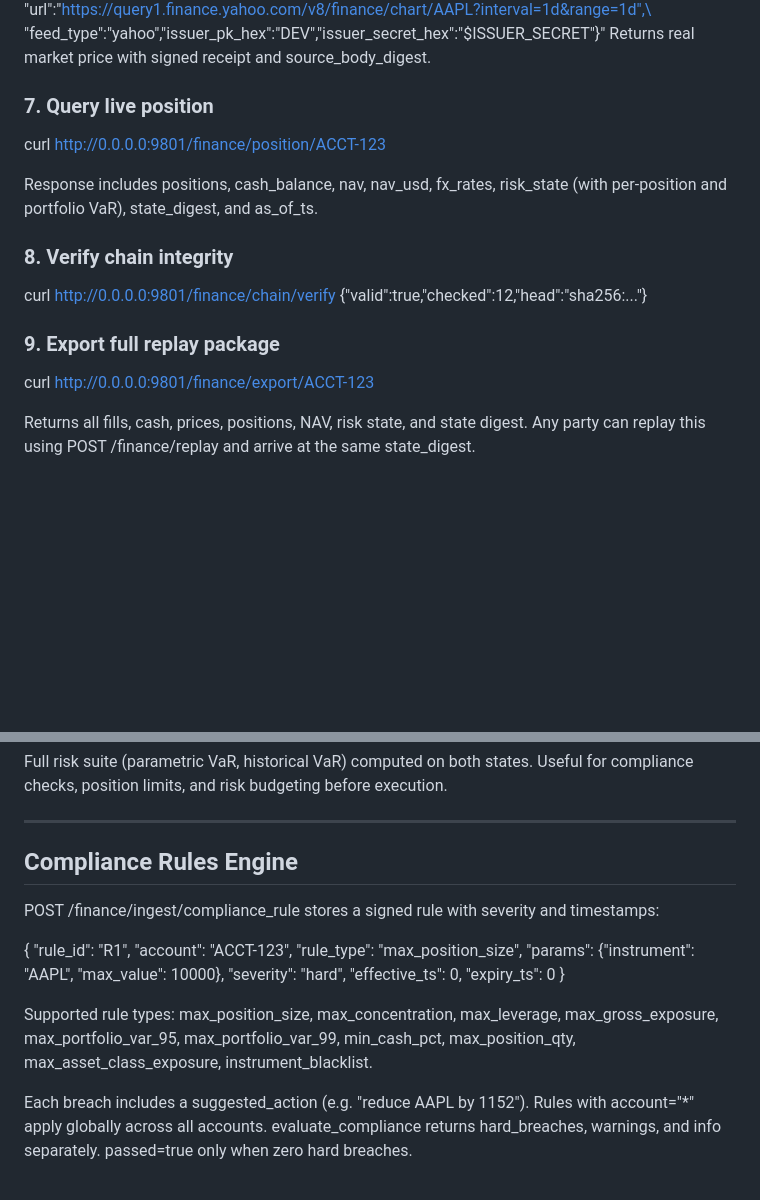
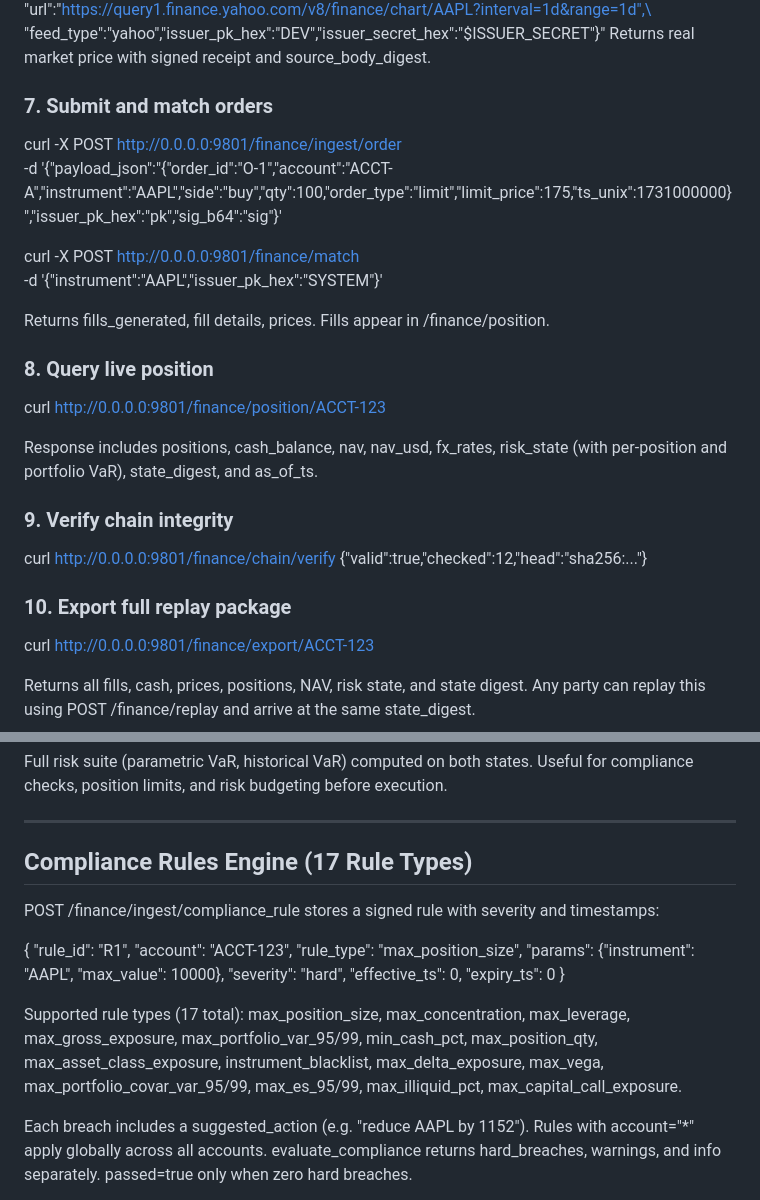
Before and after one commit to mauludsadiq/Qasim-in-FARD, a Markdown page: README.md, 2 parts joined by grey strips. Drawn GitHub-style; blank space fills up the shorter version.

Commit message:
docs: fix stale README — add 17 rule count, total_nav, mc_var, ES in position response, order/match walkthrough step

```diff
--- a/README.md
+++ b/README.md
@@ -82,19 +82,29 @@ for production use.
         "feed_type":"yahoo","issuer_pk_hex":"DEV","issuer_secret_hex":"$ISSUER_SECRET"}"
   Returns real market price with signed receipt and source_body_digest.
 
-### 7. Query live position
+### 7. Submit and match orders
+
+  curl -X POST http://0.0.0.0:9801/finance/ingest/order \
+    -d '{"payload_json":"{\"order_id\":\"O-1\",\"account\":\"ACCT-A\",\"instrument\":\"AAPL\",\"side\":\"buy\",\"qty\":100,\"order_type\":\"limit\",\"limit_price\":175,\"ts_unix\":1731000000}","issuer_pk_hex":"pk","sig_b64":"sig"}'
+
+  curl -X POST http://0.0.0.0:9801/finance/match \
+    -d '{"instrument":"AAPL","issuer_pk_hex":"SYSTEM"}'
+
+  Returns fills_generated, fill details, prices. Fills appear in /finance/position.
+
+### 8. Query live position
 
   curl http://0.0.0.0:9801/finance/position/ACCT-123
 
 Response includes positions, cash_balance, nav, nav_usd, fx_rates, risk_state
 (with per-position and portfolio VaR), state_digest, and as_of_ts.
 
-### 8. Verify chain integrity
+### 9. Verify chain integrity
 
   curl http://0.0.0.0:9801/finance/chain/verify
   {"valid":true,"checked":12,"head":"sha256:..."}
 
-### 9. Export full replay package
+### 10. Export full replay package
 
   curl http://0.0.0.0:9801/finance/export/ACCT-123
 
@@ -494,7 +504,7 @@ Useful for compliance checks, position limits, and risk budgeting before executi
 
 ---
 
-## Compliance Rules Engine
+## Compliance Rules Engine (17 Rule Types)
 
 POST /finance/ingest/compliance_rule stores a signed rule with severity and timestamps:
 
@@ -506,9 +516,10 @@ POST /finance/ingest/compliance_rule stores a signed rule with severity and time
     "effective_ts": 0, "expiry_ts": 0
   }
 
-Supported rule types: max_position_size, max_concentration, max_leverage,
-max_gross_exposure, max_portfolio_var_95, max_portfolio_var_99, min_cash_pct,
-max_position_qty, max_asset_class_exposure, instrument_blacklist.
+Supported rule types (17 total): max_position_size, max_concentration, max_leverage,
+max_gross_exposure, max_portfolio_var_95/99, min_cash_pct, max_position_qty,
+max_asset_class_exposure, instrument_blacklist, max_delta_exposure, max_vega,
+max_portfolio_covar_var_95/99, max_es_95/99, max_illiquid_pct, max_capital_call_exposure.
 
 Each breach includes a suggested_action (e.g. "reduce AAPL by 1152").
 Rules with account="*" apply globally across all accounts.
```
